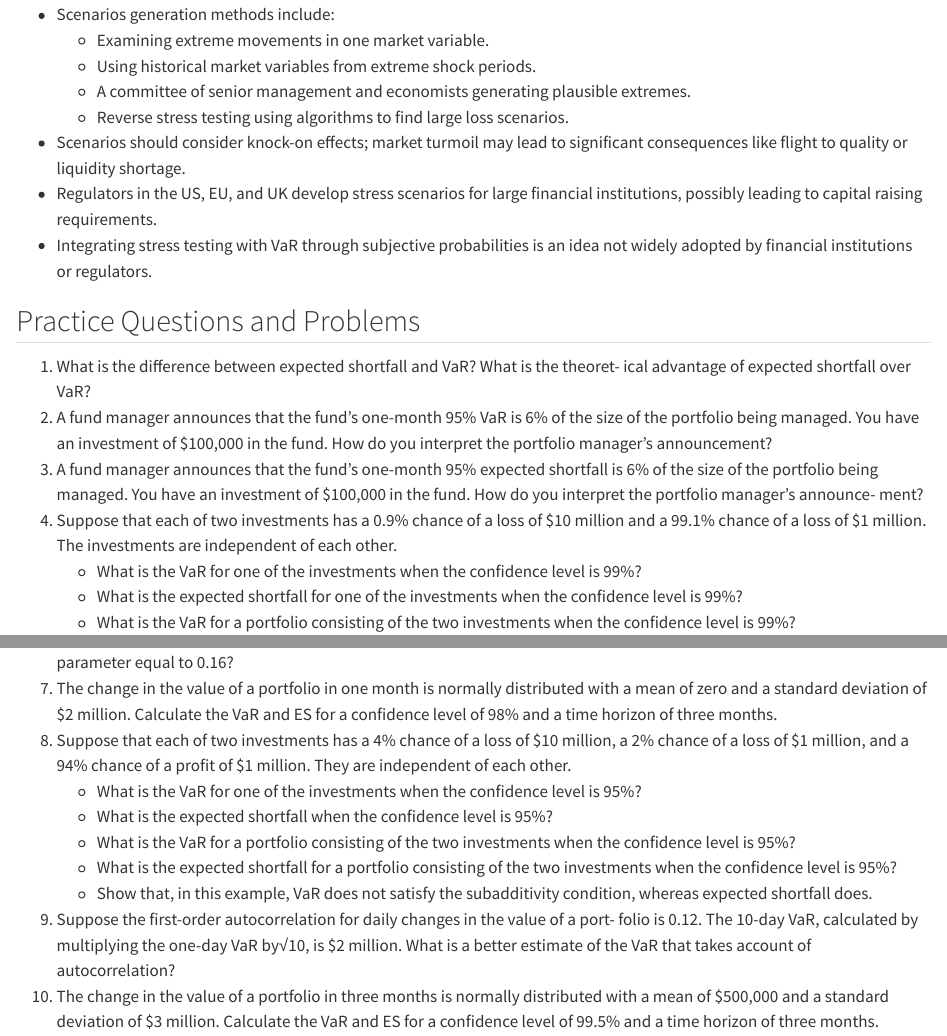
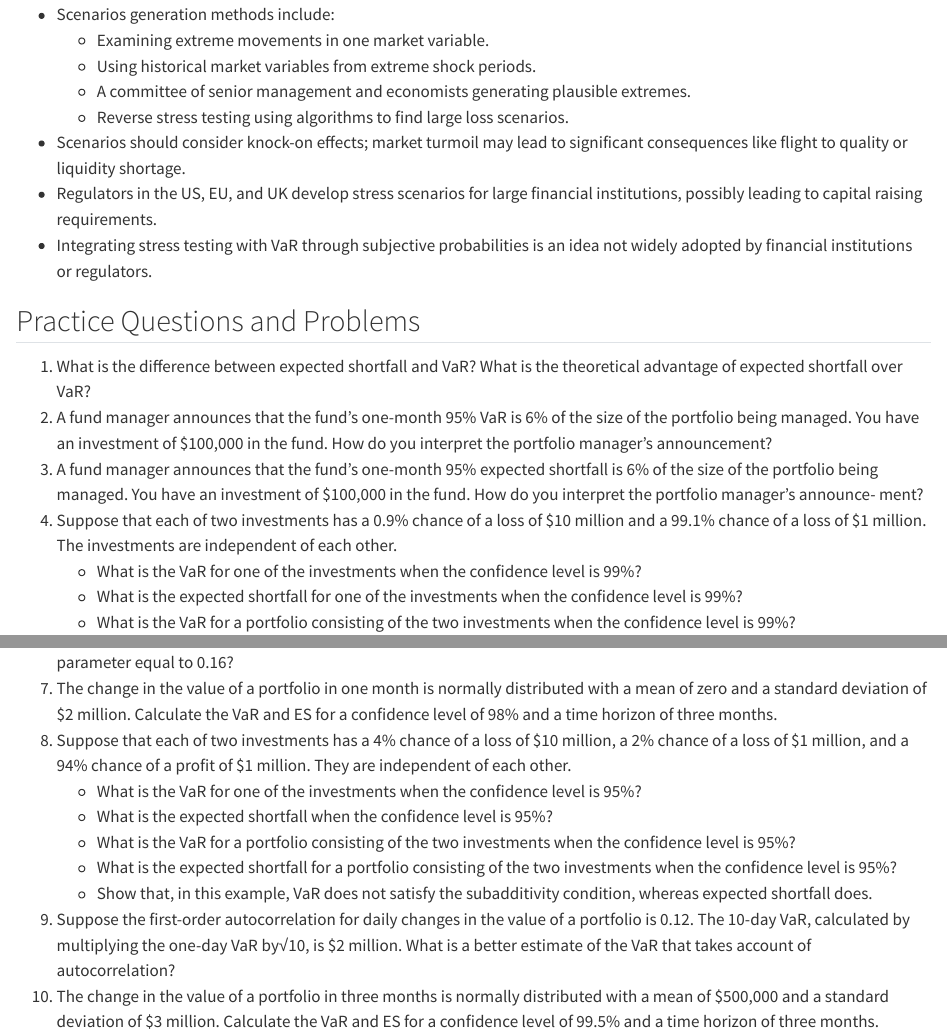
Before and after one commit to tomasplihal/risk_management, a Quarto document (week_06.qmd): the page in a window 1100 px wide, from 7560 px down, and a second part further down, joined at a grey line. Rendered offline with R 4.5, knitr and Pandoc in place of Quarto, with nearby package versions.

Commit message:
Correct typos

```diff
--- a/week_06.qmd
+++ b/week_06.qmd
@@ -420,7 +420,7 @@ widely adopted by financial institutions or regulators.
 
 ## Practice Questions and Problems
 
-1. What is the difference between expected shortfall and VaR? What is the theoret- ical
+1. What is the difference between expected shortfall and VaR? What is the theoretical
 advantage of expected shortfall over VaR?
 2. A fund manager announces that the fund’s one-month 95% VaR is 6% of the size of the
 portfolio being managed. You have an investment of \$100,000 in the fund. How do you
@@ -458,8 +458,8 @@ independent of each other.
     when the confidence level is 95%?
     - Show that, in this example, VaR does not satisfy the subadditivity condition,
     whereas expected shortfall does.
-9. Suppose the first-order autocorrelation for daily changes in the value of a port-
-folio is 0.12. The 10-day VaR, calculated by multiplying the one-day VaR by√10, is \$2
+9. Suppose the first-order autocorrelation for daily changes in the value of a portfolio
+is 0.12. The 10-day VaR, calculated by multiplying the one-day VaR by√10, is \$2
 million. What is a better estimate of the VaR that takes account of autocorrelation?
 10. The change in the value of a portfolio in three months is normally distributed with
 a mean of \$500,000 and a standard deviation of $3 million. Calculate the VaR and ES for
```
Also changed, not shown: week_05.qmd (+2 -2 lines), week_08.qmd (+1 -1 lines).
